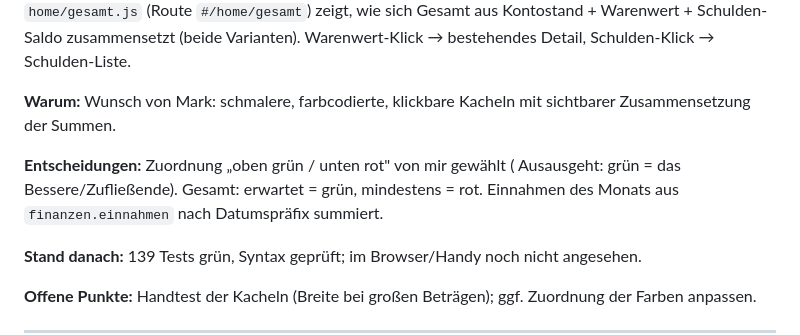
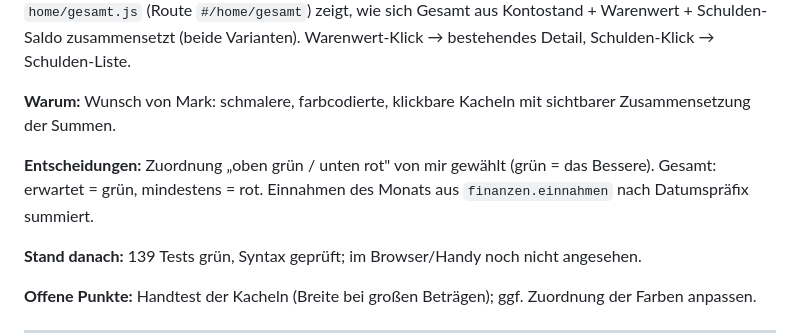
Before and after one commit to mkunau-ctrl/mein-dashboard, a Markdown page: docs/PROJEKT-LOG.md, the part around the change. Rendered like a GitHub page.

Commit message:
Log: Tippfehler
Co-Authored-By: Claude Code <noreply@anthropic.com>

```diff
--- a/docs/PROJEKT-LOG.md
+++ b/docs/PROJEKT-LOG.md
@@ -10,7 +10,7 @@ Chronologisches Logbuch, neueste Einträge oben. Prosa, kein Code-Dump.
 
 **Warum:** Wunsch von Mark: schmalere, farbcodierte, klickbare Kacheln mit sichtbarer Zusammensetzung der Summen.
 
-**Entscheidungen:** Zuordnung „oben grün / unten rot" von mir gewählt ( Ausausgeht: grün = das Bessere/Zufließende). Gesamt: erwartet = grün, mindestens = rot. Einnahmen des Monats aus `finanzen.einnahmen` nach Datumspräfix summiert.
+**Entscheidungen:** Zuordnung „oben grün / unten rot" von mir gewählt (grün = das Bessere). Gesamt: erwartet = grün, mindestens = rot. Einnahmen des Monats aus `finanzen.einnahmen` nach Datumspräfix summiert.
 
 **Stand danach:** 139 Tests grün, Syntax geprüft; im Browser/Handy noch nicht angesehen.
 
```
